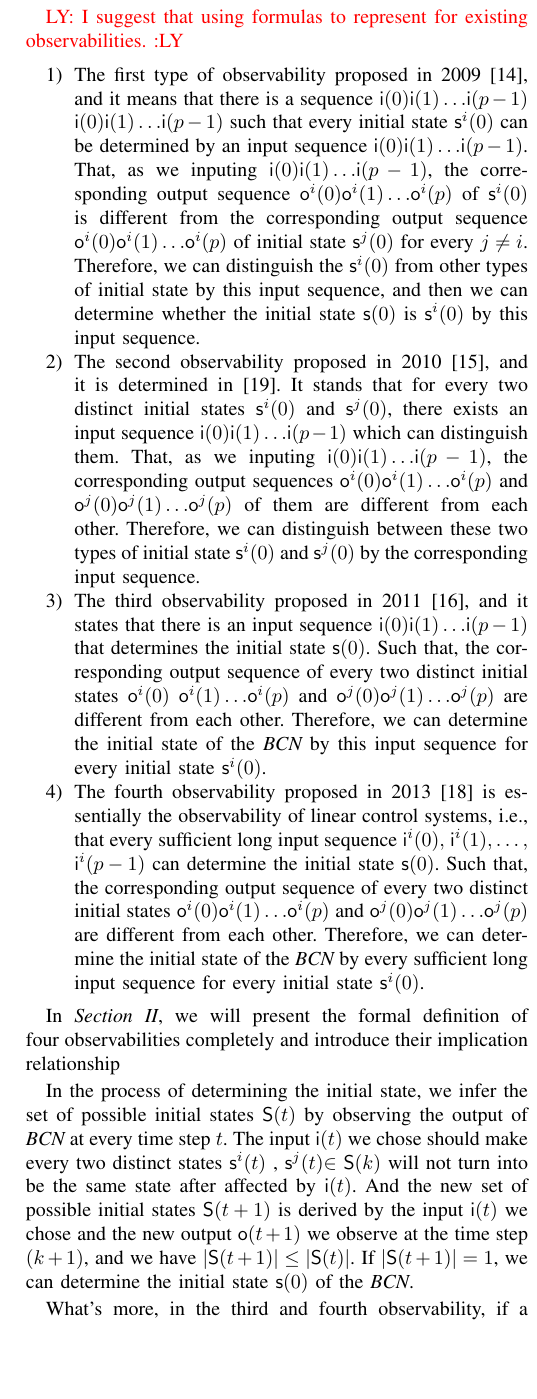
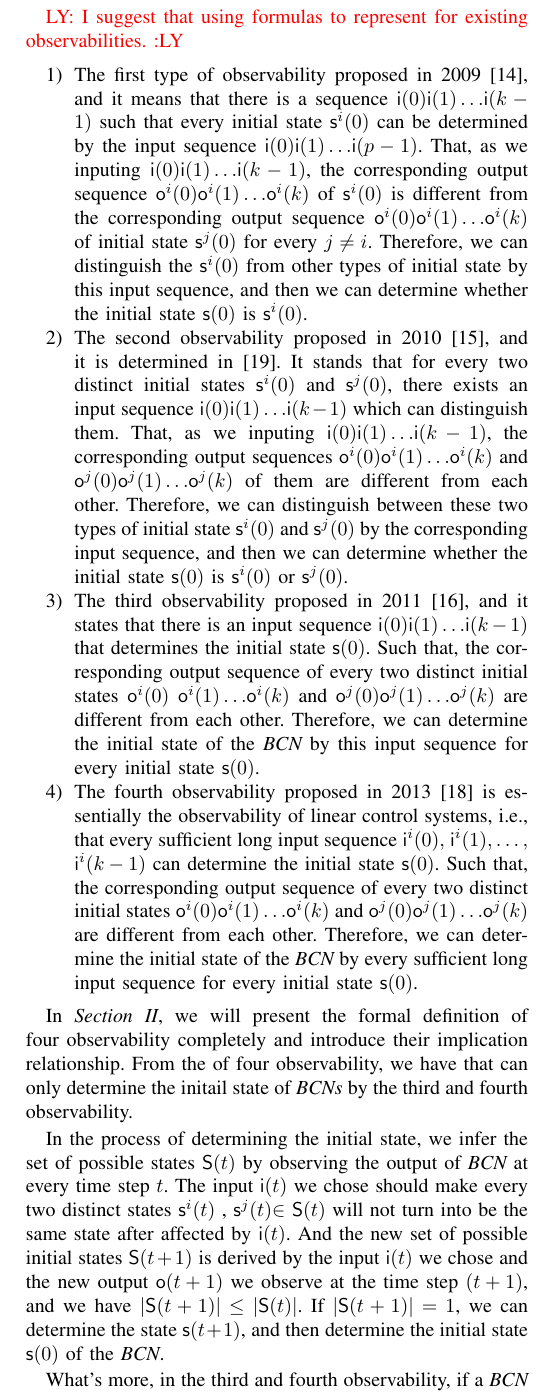
Before and after one commit to LuckyYZC/Observability-and-Input-Strategy-of-Boolean-Control-Networks, a LaTeX paper (For journal/bare_jrnl.tex, which reads For journal/sec/introduction.tex): part of one column of page 2 of 18, cut so that both start at the same text, the shorter picture padded with empty space. Compiled offline with pdfLaTeX.

Commit message:
0505
0505

```diff
--- a/For journal/sec/introduction.tex
+++ b/For journal/sec/introduction.tex
@@ -73,37 +73,37 @@ As we mentioned before, there are four types of observability have been proposed
 \ly{I suggest that using formulas to represent for existing observabilities.}
 
 \begin{enumerate}
-	\item The first type of observability proposed in 2009 \cite{cheng2009controllability}, and it means that there is a sequence \Input$(0)$\Input$(1)\ldots$\Input$(p-1)$
-\Input$(0)$\Input$(1)\ldots$\Input$(p-1)$ such that
-	every initial state \State$^{i}(0)$ can be determined by an input sequence \Input$(0)$\Input$(1)\ldots$\Input$(p-1)$. That, as we inputing \Input$(0)$\Input$(1)\ldots$\Input$(p-1)$, the corresponding output sequence \Output$^{i}(0)$\Output$^{i}(1)\ldots$\Output$^{i}(p)$ of \State$^{i}(0)$ is different from the corresponding output sequence \Output$^{i}(0)$\Output$^{i}(1)\ldots$\Output$^{i}(p)$ of initial state \State$^{j}(0)$ for every $j\ne i$. Therefore, we can distinguish the \State$^{i}(0)$ from other types of initial state by this input sequence, and then we can determine whether the initial state \State$(0)$ is \State$^{i}(0)$ by this input sequence.
+	\item The first type of observability proposed in 2009 \cite{cheng2009controllability}, and it means that there is a sequence \Input$(0)$\Input$(1)\ldots$\Input$(k-1)$
+ such that
+	every initial state \State$^{i}(0)$ can be determined by the input sequence \Input$(0)$\Input$(1)\ldots$\Input$(p-1)$. That, as we inputing \Input$(0)$\Input$(1)\ldots$\Input$(k-1)$, the corresponding output sequence \Output$^{i}(0)$\Output$^{i}(1)\ldots$\Output$^{i}(k)$ of \State$^{i}(0)$ is different from the corresponding output sequence \Output$^{i}(0)$\Output$^{i}(1)\ldots$\Output$^{i}(k)$ of initial state \State$^{j}(0)$ for every $j\ne i$. Therefore, we can distinguish the \State$^{i}(0)$ from other types of initial state by this input sequence, and then we can determine whether the initial state \State$(0)$ is \State$^{i}(0)$.
 	\item
-	The second observability proposed in 2010 \cite{Zhao2010Input}, and it is determined in \cite{Li2015Controllability}. It stands that for every two distinct initial states \State$^{i}(0)$ and \State$^{j}(0)$, there exists an input sequence \Input$(0)$\Input$(1)\ldots$\Input$(p-1)$ which can distinguish them. That, as we inputing \Input$(0)$\Input$(1)\ldots$\Input$(p-1)$, the corresponding output sequences \Output$^{i}(0)$\Output$^{i}(1)\ldots$\Output$^{i}(p)$ and \Output$^{j}(0)$\Output$^{j}(1)\ldots$\Output$^{j}(p)$ of them are different from each other. Therefore, we can distinguish between these two types of initial state \State$^{i}(0)$ and \State$^{j}(0)$ by the corresponding input sequence.
-	\item The third observability proposed in 2011 \cite{Cheng2011Identification}, and it states that there is an input sequence \Input$(0)$\Input$(1)\ldots$\Input$(p-1)$ that determines the initial state \State$(0)$. Such that, the corresponding output sequence of every two distinct initial states \Output$^{i}(0)$ \Output$^{i}(1)\ldots$\Output$^{i}(p)$ and \Output$^{j}(0)$\Output$^{j}(1)\ldots$\Output$^{j}(p)$ are different from each other. Therefore, we can determine the initial state of the \BCN\ by this input sequence for every initial state \State$^{i}(0)$.
+	The second observability proposed in 2010 \cite{Zhao2010Input}, and it is determined in \cite{Li2015Controllability}. It stands that for every two distinct initial states \State$^{i}(0)$ and \State$^{j}(0)$, there exists an input sequence \Input$(0)$\Input$(1)\ldots$\Input$(k-1)$ which can distinguish them. That, as we inputing \Input$(0)$\Input$(1)\ldots$\Input$(k-1)$, the corresponding output sequences \Output$^{i}(0)$\Output$^{i}(1)\ldots$\Output$^{i}(k)$ and \Output$^{j}(0)$\Output$^{j}(1)\ldots$\Output$^{j}(k)$ of them are different from each other. Therefore, we can distinguish between these two types of initial state \State$^{i}(0)$ and \State$^{j}(0)$ by the corresponding input sequence, and then we can determine whether the initial state \State$(0)$ is \State$^{i}(0)$ or \State$^{j}(0)$.
+	\item The third observability proposed in 2011 \cite{Cheng2011Identification}, and it states that there is an input sequence \Input$(0)$\Input$(1)\ldots$\Input$(k-1)$ that determines the initial state \State$(0)$. Such that, the corresponding output sequence of every two distinct initial states \Output$^{i}(0)$ \Output$^{i}(1)\ldots$\Output$^{i}(k)$ and \Output$^{j}(0)$\Output$^{j}(1)\ldots$\Output$^{j}(k)$ are different from each other. Therefore, we can determine the initial state of the \BCN\ by this input sequence for every initial state \State$(0)$.
 
-	\item  The fourth observability proposed in 2013 \cite{Fornasini2013Observability} is essentially the observability of linear control systems, i.e., that every sufficient long input sequence \Input$^{i}(0),$ \Input$^{i}(1),\ldots,$ \Input$^{i}(p-1)$ can determine the initial state \State$(0)$. Such that, the corresponding output sequence of every two distinct initial states \Output$^{i}(0)$\Output$^{i}(1)\ldots$\Output$^{i}(p)$ and \Output$^{j}(0)$\Output$^{j}(1)\ldots$\Output$^{j}(p)$ are different from each other. Therefore, we can determine the initial state of the \BCN\ by every sufficient long input sequence for every initial state \State$^{i}(0)$.
+	\item  The fourth observability proposed in 2013 \cite{Fornasini2013Observability} is essentially the observability of linear control systems, i.e., that every sufficient long input sequence \Input$^{i}(0),$ \Input$^{i}(1),\ldots,$ \Input$^{i}(k-1)$ can determine the initial state \State$(0)$. Such that, the corresponding output sequence of every two distinct initial states \Output$^{i}(0)$\Output$^{i}(1)\ldots$\Output$^{i}(k)$ and \Output$^{j}(0)$\Output$^{j}(1)\ldots$\Output$^{j}(k)$ are different from each other. Therefore, we can determine the initial state of the \BCN\ by every sufficient long input sequence for every initial state \State$(0)$.
 \end{enumerate}
 
 %\tl{can you state the four types observability clearly and formally here?}
 
 %\rev{****input s equence***}
 
-In {\em Section \ref{sec:pre}}, we will present the formal definition of four observabilities completely and introduce their implication relationship% in the following pages. What's more, there is an approach to study large-scale \BCNs\ via network aggregations \cite{Zhang2017Observability}. In order to further improve the performance of the \BCN\ model, we make some optimizations about the definition of observability of \BCNs.     which can be checked at most once
+In {\em Section \ref{sec:pre}}, we will present the formal definition of four observability completely and introduce their implication relationship. % in the following pages. What's more, there is an approach to study large-scale \BCNs\ via network aggregations \cite{Zhang2017Observability}. In order to further improve the performance of the \BCN\ model, we make some optimizations about the definition of observability of \BCNs.     which can be checked at most once
 \begin{comment}
 \ly{In the four existing observability, we can not determine the initail state of \BCNs\ by the first and second observability.} Although we can determine the initail state of \BCNs\ by the third and fourth observability, the requirements for \BCNs\ to determine the initail state are difficult to meet. Thus, we consider that whether we can determine the initial state of some \BCNs\ which can not be determined by the third and fourth observability.
 \end{comment}
+From the of four observability, we have that can only determine the initail state of \BCNs\ by the third and fourth observability.
 
-In the process of determining the initial state, we infer the set of possible initial states \Ustate$(t)$ by observing the output of \BCN\ at every time step $t$. The input \Input$(t)$ we chose should make every two distinct states \State$^{i}(t)$ , \State$^{j}(t)$$\in$ \Ustate$(k)$ will not turn into be the same state after affected by \Input$(t)$. And the new set of possible initial states \Ustate$(t+1)$ is derived by the input \Input$(t)$ we chose and the new output \Output$(t+1)$ we observe at the time step $(k+1)$, and we have $|$\Ustate$(t+1)$$|\le|$\Ustate$(t)$$|$. If $|$\Ustate$(t+1)$$|=1$, we can determine the initial state \State$(0)$ of the \BCN.
+In the process of determining the initial state, we infer the set of possible states \Ustate$(t)$ by observing the output of \BCN\ at every time step $t$. The input \Input$(t)$ we chose should make every two distinct states \State$^{i}(t)$ , \State$^{j}(t)$$\in$ \Ustate$(t)$ will not turn into be the same state after affected by \Input$(t)$. And the new set of possible initial states \Ustate$(t+1)$ is derived by the input \Input$(t)$ we chose and the new output \Output$(t+1)$ we observe at the time step $(t+1)$, and we have $|$\Ustate$(t+1)$$|\le|$\Ustate$(t)$$|$. If $|$\Ustate$(t+1)$$|=1$, we can determine the state \State$(t+1)$, and then determine the initial state \State$(0)$ of the \BCN.
 
-What's more, in the third and fourth observability, if a \BCN\ satisfies the observability there has to exist an input sequence that determines its initial state \State$(0)$. But we can also determine the set of possible initial states \Ustate$(0)$ by initial output \Output$(0)$ we observe, and then we use different input sequences to determine initial state (\State$(0)$$\in$\Ustate$(0)$) for different sets of possible initial states. In this case, the requirements for \BCNs\ to determine the initail state would be easier to satisfy because we utilize the set of possible initial states \Ustate$(0)$ to find the input sequence. Then we propose the online observability in this paper wich means that we find input sequence by the \Ustate$(t)$, where \Ustate$(t)$ is the set of initail states derived at every time step $t$. With the online observability, we can determine the initial state of some \BCNs\ which can not be determined before.
+What's more, in the third and fourth observability, if a \BCN\ is observable, then there has to exist an input sequence that determines its initial state \State$(0)$. But we can also determine the set of possible initial states \Ustate$(0)$ by initial output \Output$(0)$ we observe, and then we can use different input sequences (\Input$^{1}(0)$\Input$^{1}(1)\ldots$\Input$^{1}(k)$, \Input$^{2}(0)$\Input$^{2}(1)\ldots$\Input$^{2}(k)$, $\ldots$) to determine initial state for different sets of possible initial states (\Ustate$^{1}(0)$, \Ustate$^{2}(0)$, $\ldots$). In this case, the requirements for \BCNs\ to determine the initail state would be easier to satisfy. Inspired by this, we propose the online observability in this paper wich means that we find input sequence by the \Ustate$(t)$ we derived at every time step. Because we find input sequence by the \Ustate$(t)$ we derived at every time step, we call this type of observability online observability.
 
 % With the output we observed at every time step, we can further determine the range of the initial state. As we can further determine the range, we can use different input sequence to determine the initial state. However, in the third and fourth existing observability, we have to use the same input sequence to determine the initial state without utilizing the range of the initial state. In this paper, we propose the concept of online observability which determine the initial state by making full use of the input and output of \BCNs. With the online observability, we can determine the initial state of some \BCNs\ which can not be determined before.
 %we do not utilize the range of the initial state to derive the input at every time step. In the online observability, we make full use of the input and output of \BCNs\ to determine their initial state.
+With the online observability, we can determine the initial state of some \BCNs\ which can not be determined before.
+In the online observability, we make full use of the input and output of \BCNs\ at every time step to determine their initial state. Therefore, a \BCN\ is online observable iff we can determine its initial state \State$(0)$ for every initial state \State$(0)$. Comparing with the existing first and second observability, the online observability can determine the initial state. However, comparing with the existing third and fourth observability, the requirements for \BCNs\ to determine the initail state is easiest to satisfy in online observability.  %In the porcess determining the initial state, we infer the set of possible initial states by observing the output of \BCN\ ar every time step. And then, we choose the input that every two distinct states in the possible initial states will not turn into be the same state after affected by this input. With the set of possible initial states, we can choose one input to refine the possible initial states set in the time step $k+1$. We repeat above procedure until the cardinality of initial states set turns into be one then we can determine the initial state of \BCNs. That is why we call this process a dynamic process.
 
-In the online observability, we make full use of the input and output of \BCNs\ at every time step to determine their initial state. Therefore, a \BCN\ is online observable iff we can determine its initial state \State$(0)$ for every initial state \State$(0)$. Comparing with the existing first and second observability, the online observability can determine the initial state. However, comparing with the existing third and fourth observability, it has {\em interactivity} that we would make full use of the input and output of a \BCN\ to determine its initial state. With the {\em interactivity}, we call this type of observability online observability. %In the porcess determining the initial state, we infer the set of possible initial states by observing the output of \BCN\ ar every time step. And then, we choose the input that every two distinct states in the possible initial states will not turn into be the same state after affected by this input. With the set of possible initial states, we can choose one input to refine the possible initial states set in the time step $k+1$. We repeat above procedure until the cardinality of initial states set turns into be one then we can determine the initial state of \BCNs. That is why we call this process a dynamic process.
+In order to study online observability better, we need to formulate the formal definition for it. Firstly, we define the derivation function to describe the derivation process of the state of \BCNs\ by their output and input at every time step. Secondly, we propose the definition of the $k$-step determinability to present that we can use a set of possible states \Ustate$(t)$ to determine the state of \BCNs\ \State$(t)$ in $k$ time steps. The derivation function and $k$-step determinability are the preparations for defining the the online observability. Thirdly, we define the online observability that for every set of possible initial states \Ustate$(0)$ which derived at the time step $0$, there exists an $k^i$ such that \Ustate$(0)$ is $k^i$-step determinable. By the definition, we prove that online observability is the necessary and sufficient condition of determine the initial state of \BCNs\ for every initial state. Finally, we compare the online observability with existing four observability. That the online observability implies the first and second observability but does not imply the third and fourth observability.
 
-In order to study online observability better, we formulate the formal definition for it. Firstly, we define the derivation function to describe the derivation process of the state of \BCNs\ by their output and input at every time step. Secondly, we propose the definition of the $K$-step determinability to present that we can use a set of possible states \Ustate$(t)$ to determine the current state of \BCNs\ in finite time steps. The derivation function and $K$-step determinability are all preparations for defining the the online observability. Thirdly, we define the online observability that for every set of possible states which derived at the time step $0$, it satisfy $K$-step determinability. By the definition, we prove that online observability is the necessary and sufficient condition of determine the initial state of \BCNs\ in real time for every initial state. Finally, we compare the online observability with existing four observability. That the online observability implies the first and second observability but not imply the third and fourth observability.
+After we defined the online observability and campred it with with existing four observability, we propose two algorithms to determine it. The first one is the supertree-based algorithm, the supertree of a \BCN\ intuitively depicts how to derive the state of the \BCN\ by alternately observing the output and deciding the input untill we can determine the state of \BCN\ \State$(t)$. But there are some shortcomings in this algorithm, thus we propose the algorithm based on directed graph. In the algorithm based on directed graph, we check whether the $k$-step determinability of the sets with fewer possible states and then check the sets with more possible states. So that, it can help us find all paths to determine the initial state of \BCNs.
 
-After we defined the online observability and campred it with with existing four observability, we propose two algorithms to determine it. The first one is the supertree-based algorithm, the supertree of a \BCN\ intuitively depicts how to derive the state of the \BCN\ by alternately observing the output and then deriving and deciding the input untill we can determine the state of \BCN. But there are some shortcomings in this algorithm, so we propose the algorithm based on directed graph. In the algorithm based on directed graph, we check whether the $K$-step determinability of the sets with fewer possible states and then check the sets with more possible states. So that, it can help us find all paths to determine the initial state of \BCNs.
-
-Finally, in order to further illustrate the advantages of the online observability, we present how to use it to do some optimization in the process of determining the initial state. The first one is to find the shortest path and the second one is to avoid entering critical states. It because that the {\em interactivity} let the online observability has better performance than existing observability in the dynamic analysis of \BCNs.
-
+Finally, we further illustrate the advantages of the online observability. Because the online observability has better performance than existing observability in the dynamic analysis of \BCNs.
```
Also changed, not shown: For journal/sec/onlineobservability.tex (+3 -4 lines), For journal/sec/introduction.tex (17 more changed lines).
